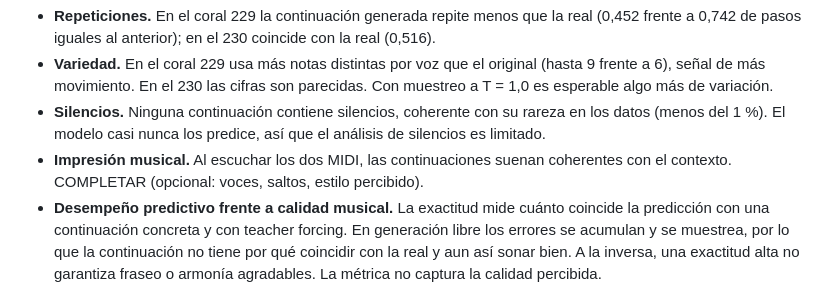
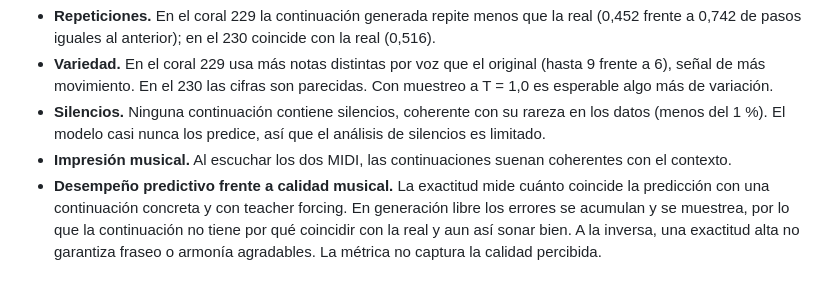
Before and after one commit to ALMA3112/Modelos_de_Secuencia, a Markdown page: README.md, the part around the change. GitHub-like rendering.

```diff
--- a/README.md
+++ b/README.md
@@ -133,7 +133,7 @@ Estadísticas de la continuación de 32 pasos (`artifacts/generation/info.json`)
 - **Repeticiones.** En el coral 229 la continuación generada repite menos que la real (0,452 frente a 0,742 de pasos iguales al anterior); en el 230 coincide con la real (0,516).
 - **Variedad.** En el coral 229 usa más notas distintas por voz que el original (hasta 9 frente a 6), señal de más movimiento. En el 230 las cifras son parecidas. Con muestreo a T = 1,0 es esperable algo más de variación.
 - **Silencios.** Ninguna continuación contiene silencios, coherente con su rareza en los datos (menos del 1 %). El modelo casi nunca los predice, así que el análisis de silencios es limitado.
-- **Impresión musical.** Al escuchar los dos MIDI, las continuaciones suenan coherentes con el contexto. COMPLETAR (opcional: voces, saltos, estilo percibido).
+- **Impresión musical.** Al escuchar los dos MIDI, las continuaciones suenan coherentes con el contexto.
 - **Desempeño predictivo frente a calidad musical.** La exactitud mide cuánto coincide la predicción con una continuación concreta y con teacher forcing. En generación libre los errores se acumulan y se muestrea, por lo que la continuación no tiene por qué coincidir con la real y aun así sonar bien. A la inversa, una exactitud alta no garantiza fraseo o armonía agradables. La métrica no captura la calidad percibida.
 
 ## 8. Mapa de atención de E3
```
